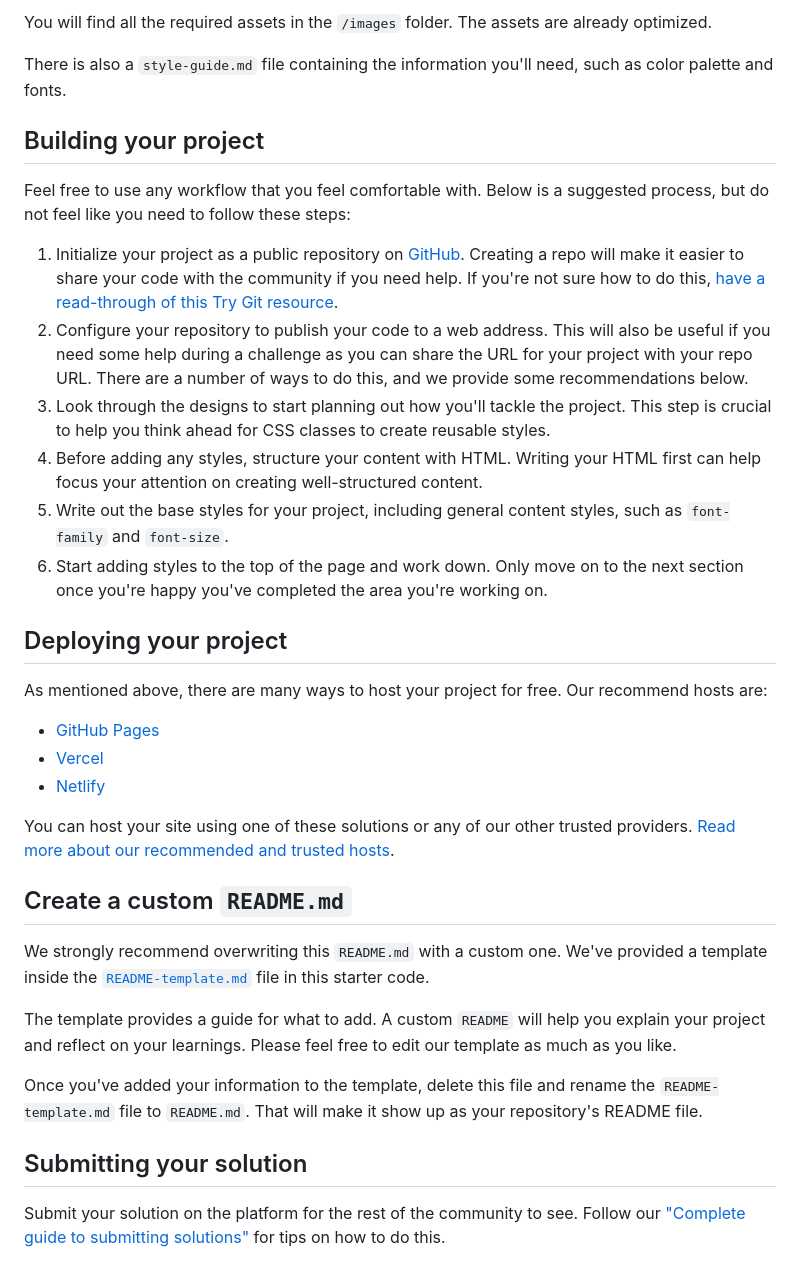
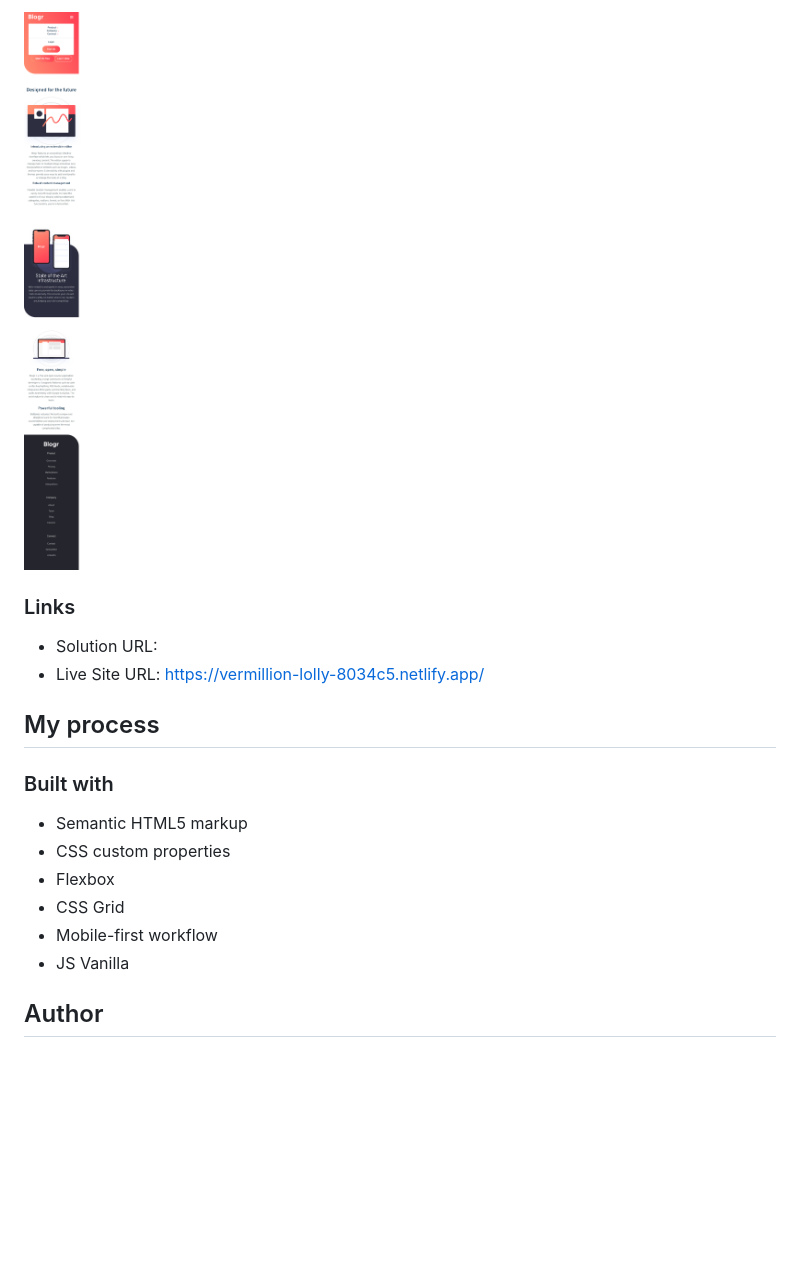
Before and after one commit to beatrizang/blogr-landing-page, a Markdown page: README.md, the part around the change printed below. Drawn GitHub-style; pictures changed too: images/screen/mobile.png (added); blank space fills up the shorter version.

```diff
--- a/README.md
+++ b/README.md
@@ -33,38 +33,22 @@ If you would like the design files (we provide Sketch & Figma versions) to inspe
 
-You will find all the required assets in the `/images` folder. The assets are already optimized.
+![](./images/screen/mobile.png)
 
-There is also a `style-guide.md` file containing the information you'll need, such as color palette and fonts.
 
-## Building your project
+### Links
 
-Feel free to use any workflow that you feel comfortable with. Below is a suggested process, but do not feel like you need to follow these steps:
+- Solution URL:
+- Live Site URL: https://vermillion-lolly-8034c5.netlify.app/
 
-1. Initialize your project as a public repository on [GitHub](https://github.com/). Creating a repo will make it easier to share your code with the community if you need help. If you're not sure how to do this, [have a read-through of this Try Git resource](https://try.github.io/).
-2. Configure your repository to publish your code to a web address. This will also be useful if you need some help during a challenge as you can share the URL for your project with your repo URL. There are a number of ways to do this, and we provide some recommendations below.
-3. Look through the designs to start planning out how you'll tackle the project. This step is crucial to help you think ahead for CSS classes to create reusable styles.
-4. Before adding any styles, structure your content with HTML. Writing your HTML first can help focus your attention on creating well-structured content.
-5. Write out the base styles for your project, including general content styles, such as `font-family` and `font-size`.
-6. Start adding styles to the top of the page and work down. Only move on to the next section once you're happy you've completed the area you're working on.
+## My process
 
-## Deploying your project
+### Built with
 
-As mentioned above, there are many ways to host your project for free. Our recommend hosts are:
+- Semantic HTML5 markup
+- CSS custom properties
+- Flexbox
+- CSS Grid
+- Mobile-first workflow
+- JS Vanilla
 
-- [GitHub Pages](https://pages.github.com/)
-- [Vercel](https://vercel.com/)
-- [Netlify](https://www.netlify.com/)
+## Author
 
-You can host your site using one of these solutions or any of our other trusted providers. [Read more about our recommended and trusted hosts](https://medium.com/frontend-mentor/frontend-mentor-trusted-hosting-providers-bf000dfebe).
-
-## Create a custom `README.md`
-
-We strongly recommend overwriting this `README.md` with a custom one. We've provided a template inside the [`README-template.md`](./README-template.md) file in this starter code.
-
-The template provides a guide for what to add. A custom `README` will help you explain your project and reflect on your learnings. Please feel free to edit our template as much as you like.
-
-Once you've added your information to the template, delete this file and rename the `README-template.md` file to `README.md`. That will make it show up as your repository's README file.
-
-## Submitting your solution
-
-Submit your solution on the platform for the rest of the community to see. Follow our ["Complete guide to submitting solutions"](https://medium.com/frontend-mentor/a-complete-guide-to-submitting-solutions-on-frontend-mentor-ac6384162248) for tips on how to do this.
-
```
Also changed, not shown: other parts of README.md (+19 -40 lines), README-template.md (deleted, +0 -111 lines), images/screen/dk1.png (added), images/screen/dk2.png (added).
